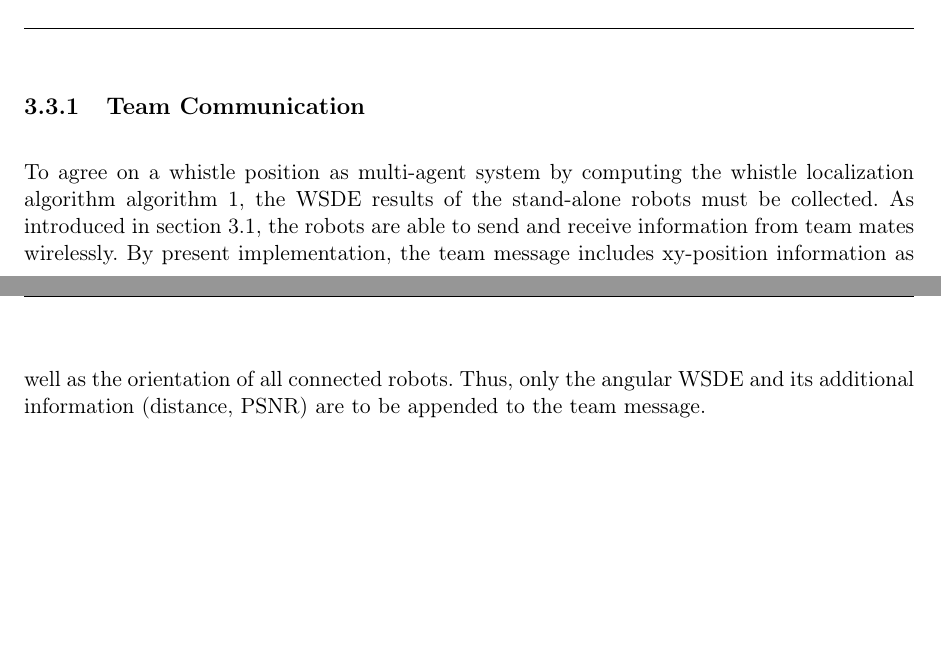
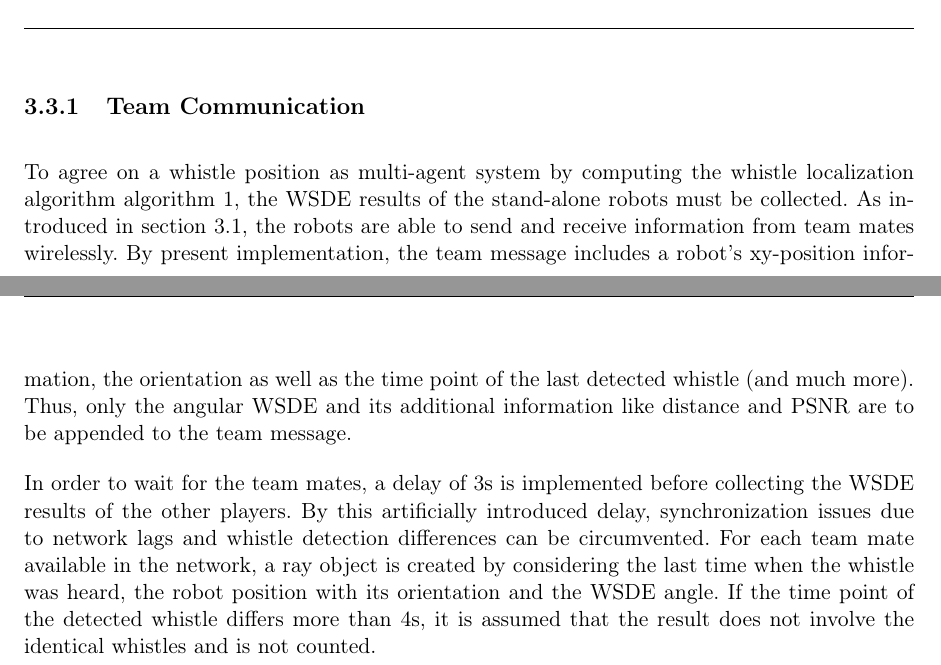
Before and after one commit to ykonda/Masterthesis, a LaTeX thesis (Thesis.tex, which reads content/03_multiAgentLoca.tex): two parts of pages 49 and 50 of 80, joined at a grey line, cut so that both start at the same text, the shorter picture padded with empty space. Compiled offline with pdfLaTeX.

Commit message:
finish multi agent communication

```diff
--- a/content/03_multiAgentLoca.tex
+++ b/content/03_multiAgentLoca.tex
@@ -59,7 +59,29 @@ localization algorithm \cref{alg:03_multiAgentLoca}, the \ac{WSDE} results of th
 stand-alone robots must be collected.
 As introduced in \cref{sec:03_naoFramework}, the robots are able to send and receive
 information from team mates wirelessly.
-By present implementation, the team message includes xy-position information as well as
-the orientation of all connected robots.
-Thus, only the angular \ac{WSDE} and its additional information (distance, \ac{PSNR}) are to be
-appended to the team message.
+By present implementation, the team message includes a robot's xy-position information,
+the orientation as well as the time point of the last detected whistle (and much more).
+Thus, only the angular \ac{WSDE} and its additional information like distance and \ac{PSNR}
+are to be appended to the team message.
+
+In order to wait for the team mates,
+a delay of 3\si{\second} is implemented before collecting the \ac{WSDE} results
+of the other players.
+By this artificially introduced delay, synchronization issues due to network lags and
+whistle detection differences can be circumvented.
+For each team mate available in the network, a ray object is created by considering the
+last time when the whistle was heard, the robot position with its orientation and the \ac{WSDE} angle.
+If the time point of the detected whistle differs more than 4\si{\second}, it is assumed that
+the result does not involve the identical whistles and is not counted.
+
+% \begin{algorithm}[H]
+%     \caption{Team Data Collection}\label{alg:03_collectRays}
+%     \begin{algorithmic}[1]
+%         \Procedure {CollectPlayerData}{}
+%             \For{$j \in 0:R.size()$}
+%             \EndFor
+%             \State \textbf{return} $array<R>$
+%         \EndProcedure\vspace{12pt}
+%     \end{algorithmic}
+% \end{algorithm}
+% % -------------------------------------------------------------
```
